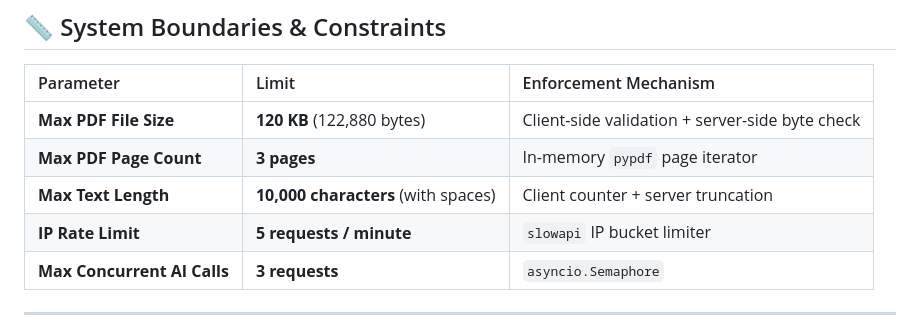
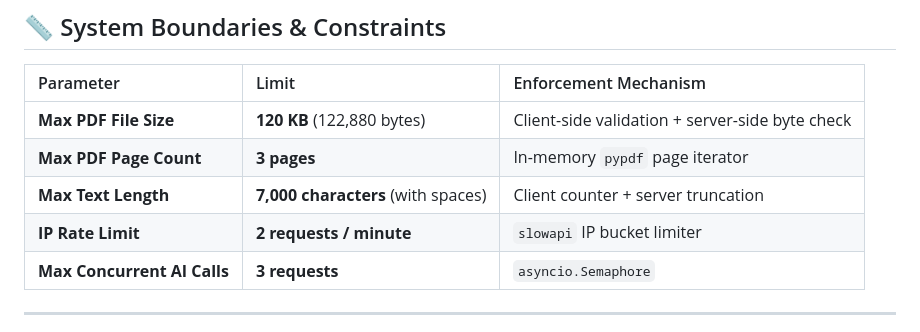
Before and after one commit to gabrielcjr/atsproof, a Markdown page: README.md, the part around the change. Drawn GitHub-style.

Commit message:
docs(readme): synchronize character limit and rate limit in constraints table

```diff
--- a/README.md
+++ b/README.md
@@ -74,8 +74,8 @@ flowchart TD
 | :--- | :--- | :--- |
 | **Max PDF File Size** | **120 KB** (122,880 bytes) | Client-side validation + server-side byte check |
 | **Max PDF Page Count** | **3 pages** | In-memory `pypdf` page iterator |
-| **Max Text Length** | **10,000 characters** (with spaces) | Client counter + server truncation |
-| **IP Rate Limit** | **5 requests / minute** | `slowapi` IP bucket limiter |
+| **Max Text Length** | **7,000 characters** (with spaces) | Client counter + server truncation |
+| **IP Rate Limit** | **2 requests / minute** | `slowapi` IP bucket limiter |
 | **Max Concurrent AI Calls** | **3 requests** | `asyncio.Semaphore` |
 
 ---
```
